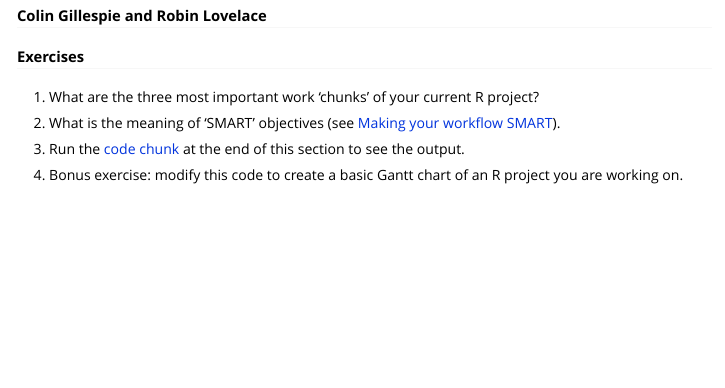
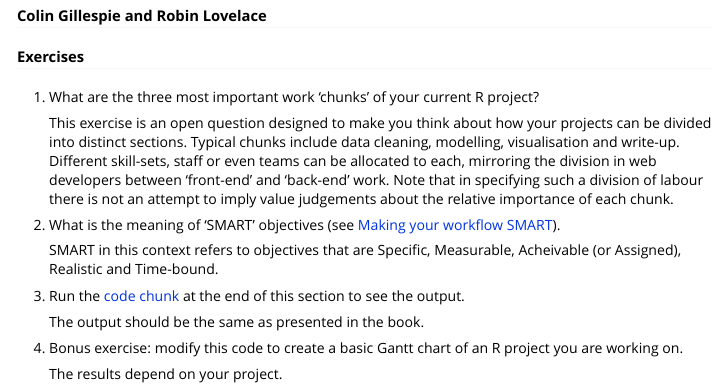
Before and after one commit to csgillespie/efficient, an R Markdown document (vignettes/solutions04.Rmd): the page in a window 1100 px wide, from 110 px down. Rendered offline with R 4.5, knitr and Pandoc, with nearby package versions.

Commit message:
Add solutions for Chapter 4

```diff
--- a/vignettes/solutions04.Rmd
+++ b/vignettes/solutions04.Rmd
@@ -12,8 +12,16 @@ vignette: >
 
 1. What are the three most important work 'chunks' of your current R project?
 
+    This exercise is an open question designed to make you think about how your projects can be divided into distinct sections. Typical chunks include data cleaning, modelling, visualisation and write-up. Different skill-sets, staff or even teams can be allocated to each, mirroring the division in web developers between 'front-end' and 'back-end' work. Note that in specifying such a division of labour there is not an attempt to imply value judgements about the relative importance of each chunk.
+
 1. What is the meaning of 'SMART' objectives (see [Making your workflow SMART](#smart)).
+
+    SMART in this context refers to objectives that are Specific, Measurable, Acheivable (or Assigned), Realistic and Time-bound.
 
 1. Run the [code chunk](#DiagrammeR) at the end of this section to see the output.
 
+    The output should be the same as presented in the book.
+
 1. Bonus exercise: modify this code to create a basic Gantt chart of an R project you are working on.
+
+    The results depend on your project.
```
